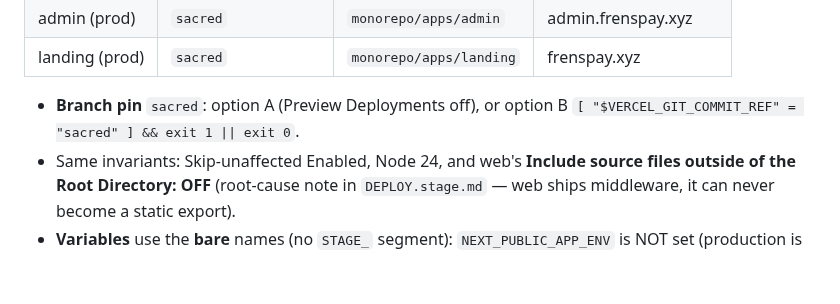
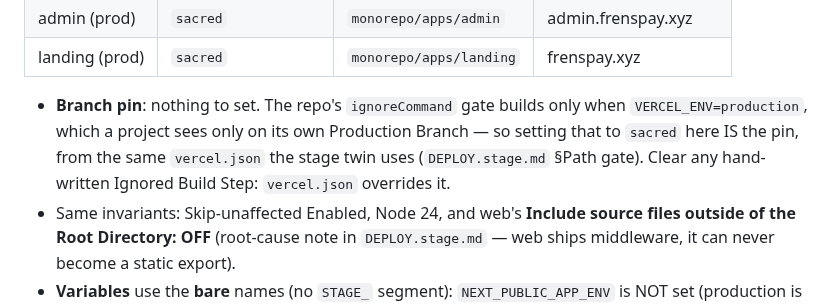
Before and after one commit to unabrijed/frenspay, a Markdown page: monorepo/DEPLOY.md, the part around the change. GitHub-like rendering; blank space fills up the shorter version.

```diff
--- a/monorepo/DEPLOY.md
+++ b/monorepo/DEPLOY.md
@@ -12,8 +12,10 @@ per project" list in `DEPLOY.stage.md` with these substitutions:
 | admin (prod) | `sacred` | `monorepo/apps/admin` | admin.frenspay.xyz |
 | landing (prod) | `sacred` | `monorepo/apps/landing` | frenspay.xyz |
 
-- **Branch pin** `sacred`: option A (Preview Deployments off), or option B
-  `[ "$VERCEL_GIT_COMMIT_REF" = "sacred" ] && exit 1 || exit 0`.
+- **Branch pin**: nothing to set. The repo's `ignoreCommand` gate builds only when
+  `VERCEL_ENV=production`, which a project sees only on its own Production Branch — so setting that
+  to `sacred` here IS the pin, from the same `vercel.json` the stage twin uses (`DEPLOY.stage.md`
+  §Path gate). Clear any hand-written Ignored Build Step: `vercel.json` overrides it.
 - Same invariants: Skip-unaffected Enabled, Node 24, and web's **Include source files outside of
   the Root Directory: OFF** (root-cause note in `DEPLOY.stage.md` — web ships middleware, it can
   never become a static export).
```
Also changed, not shown: monorepo/DEPLOY.stage.md (+27 -18 lines), 1 other file.
